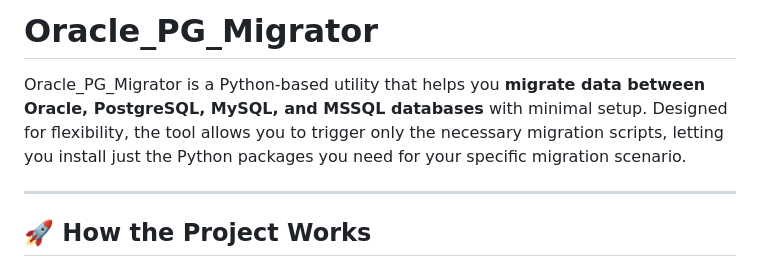
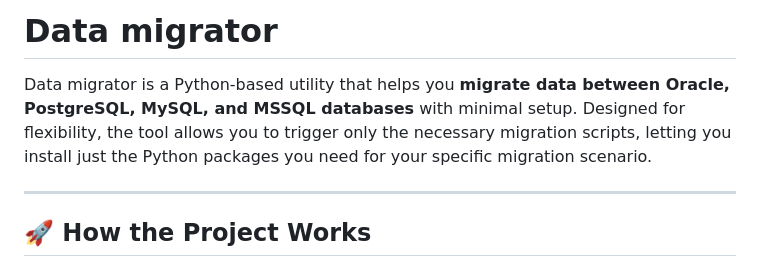
Before and after one commit to rajivreddy-2203/query_db_migrator, a Markdown page: README.md, the part around the change. Drawn GitHub-style.

Commit message:
Update README.md
name change

```diff
--- a/README.md
+++ b/README.md
@@ -1,6 +1,6 @@
-# Oracle_PG_Migrator
+# Data migrator
 
-Oracle_PG_Migrator is a Python-based utility that helps you **migrate data between Oracle, PostgreSQL, MySQL, and MSSQL databases** with minimal setup. Designed for flexibility, the tool allows you to trigger only the necessary migration scripts, letting you install just the Python packages you need for your specific migration scenario.
+Data migrator is a Python-based utility that helps you **migrate data between Oracle, PostgreSQL, MySQL, and MSSQL databases** with minimal setup. Designed for flexibility, the tool allows you to trigger only the necessary migration scripts, letting you install just the Python packages you need for your specific migration scenario.
 
 ---
 
```
